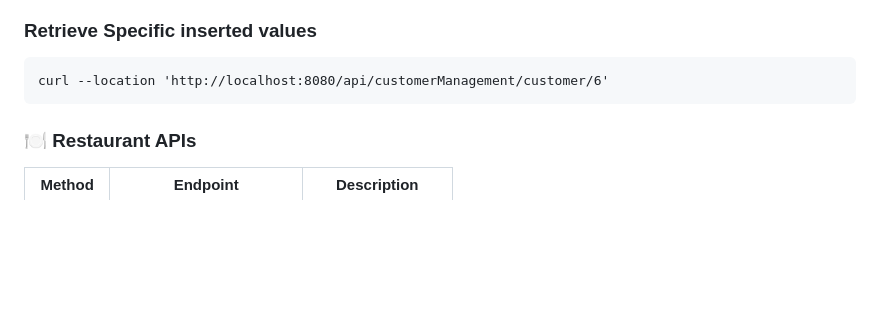
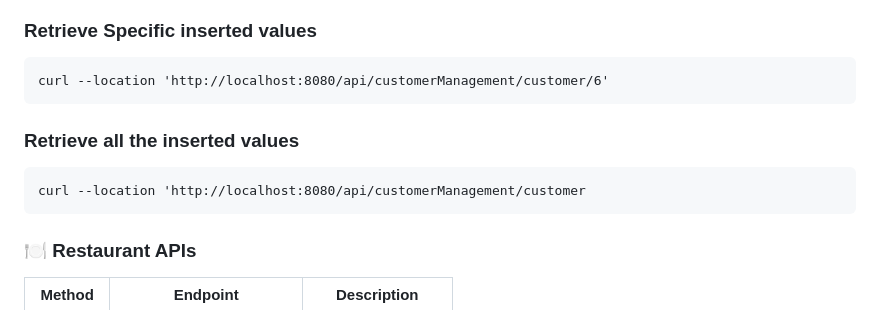
Before and after one commit to shreyamahalle/spring-boot-foodease-rest-api-filter-interceptor, a Markdown page: README.md, the part around the change. GitHub-like rendering; blank space fills up the shorter version.

```diff
--- a/README.md
+++ b/README.md
@@ -213,6 +213,11 @@ Before you begin, ensure you have the following:
 ### Retrieve Specific inserted values
 
     curl --location 'http://localhost:8080/api/customerManagement/customer/6'
+
+### Retrieve all the inserted values
+
+    curl --location 'http://localhost:8080/api/customerManagement/customer
+
 
 ### 🍽️ Restaurant APIs
 
```
